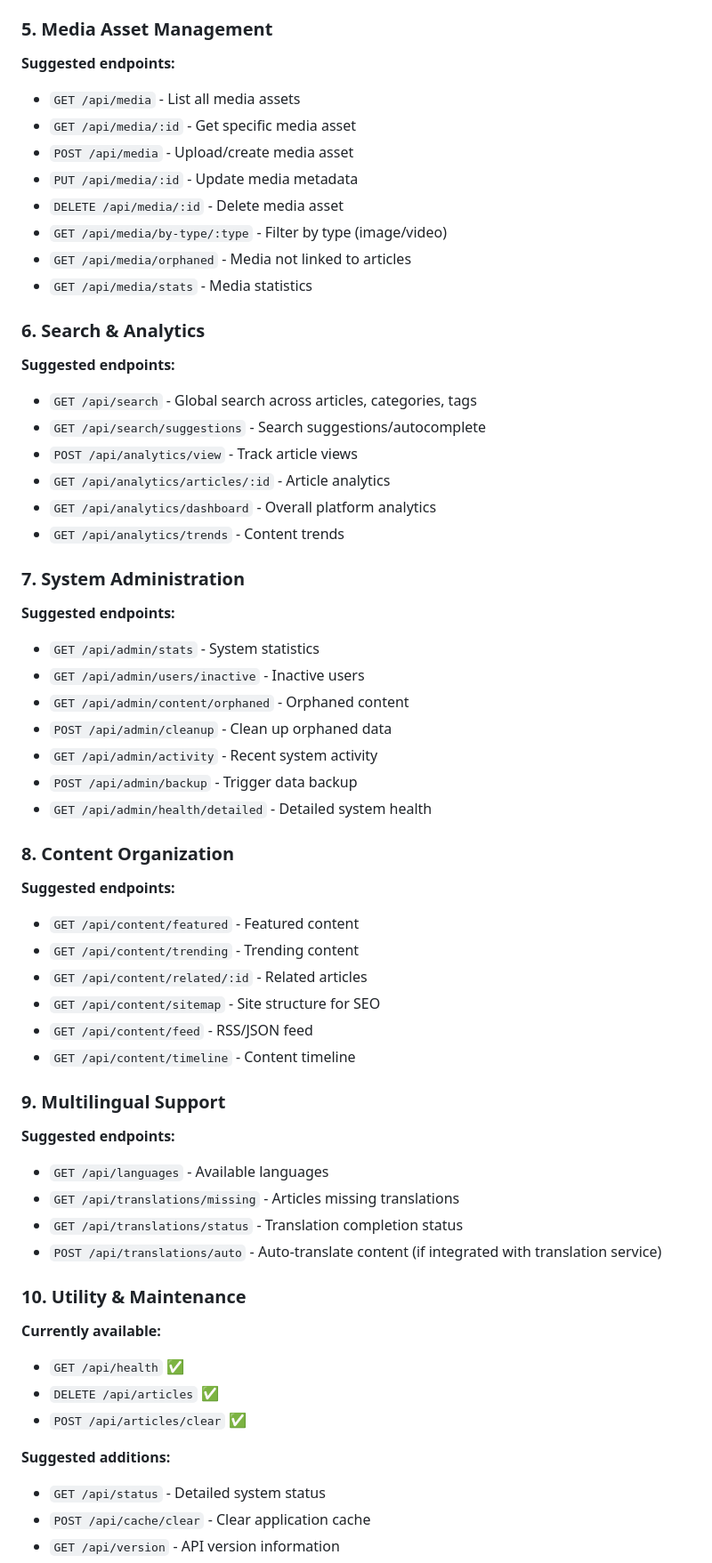
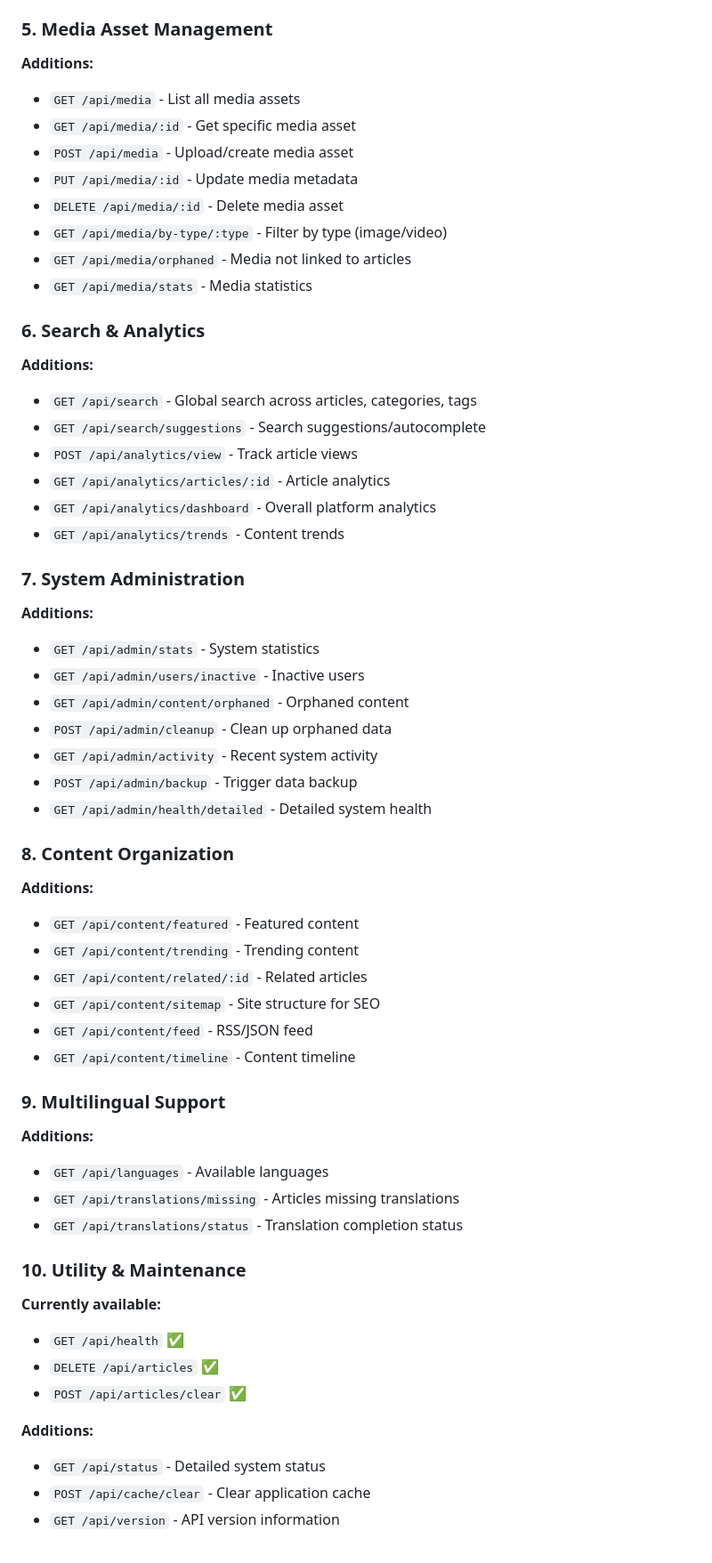
Before and after one commit to Recker011/COS40006_ProjectB_backendserver, a Markdown page: Endpoint-List.md, the part around one of its changes. Shown at 89% size. Rendered like a GitHub page.

```diff
--- a/Endpoint-List.md
+++ b/Endpoint-List.md
@@ -68,7 +68,7 @@
 
 ### **5. Media Asset Management**
 
-**Suggested endpoints:**
+**Additions:**
 - `GET /api/media` - List all media assets
 - `GET /api/media/:id` - Get specific media asset
 - `POST /api/media` - Upload/create media asset
@@ -80,7 +80,7 @@
 
 ### **6. Search & Analytics**
 
-**Suggested endpoints:**
+**Additions:**
 - `GET /api/search` - Global search across articles, categories, tags
 - `GET /api/search/suggestions` - Search suggestions/autocomplete
 - `POST /api/analytics/view` - Track article views
@@ -90,7 +90,7 @@
 
 ### **7. System Administration**
 
-**Suggested endpoints:**
+**Additions:**
 - `GET /api/admin/stats` - System statistics
 - `GET /api/admin/users/inactive` - Inactive users
 - `GET /api/admin/content/orphaned` - Orphaned content
@@ -101,7 +101,7 @@
 
 ### **8. Content Organization**
 
-**Suggested endpoints:**
+**Additions:**
 - `GET /api/content/featured` - Featured content
 - `GET /api/content/trending` - Trending content
 - `GET /api/content/related/:id` - Related articles
@@ -111,11 +111,10 @@
 
 ### **9. Multilingual Support**
 
-**Suggested endpoints:**
+**Additions:**
 - `GET /api/languages` - Available languages
 - `GET /api/translations/missing` - Articles missing translations
 - `GET /api/translations/status` - Translation completion status
-- `POST /api/translations/auto` - Auto-translate content (if integrated with translation service)
 
 ### **10. Utility & Maintenance**
 
@@ -124,7 +123,7 @@
 - `DELETE /api/articles` ✅
 - `POST /api/articles/clear` ✅
 
-**Suggested additions:**
+**Additions:**
 - `GET /api/status` - Detailed system status
 - `POST /api/cache/clear` - Clear application cache
 - `GET /api/version` - API version information
```
Also changed, not shown: other parts of Endpoint-List.md (+5 -5 lines).
